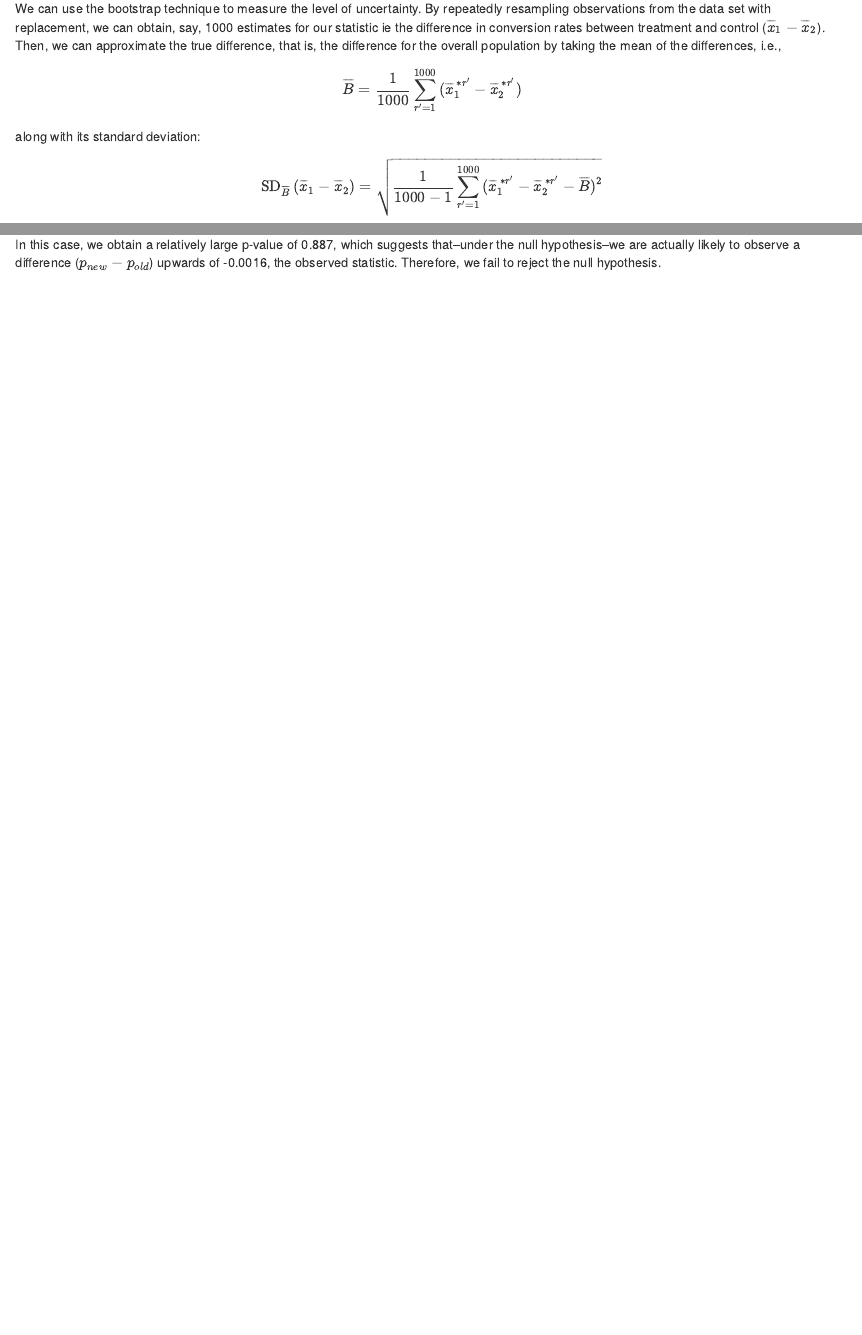
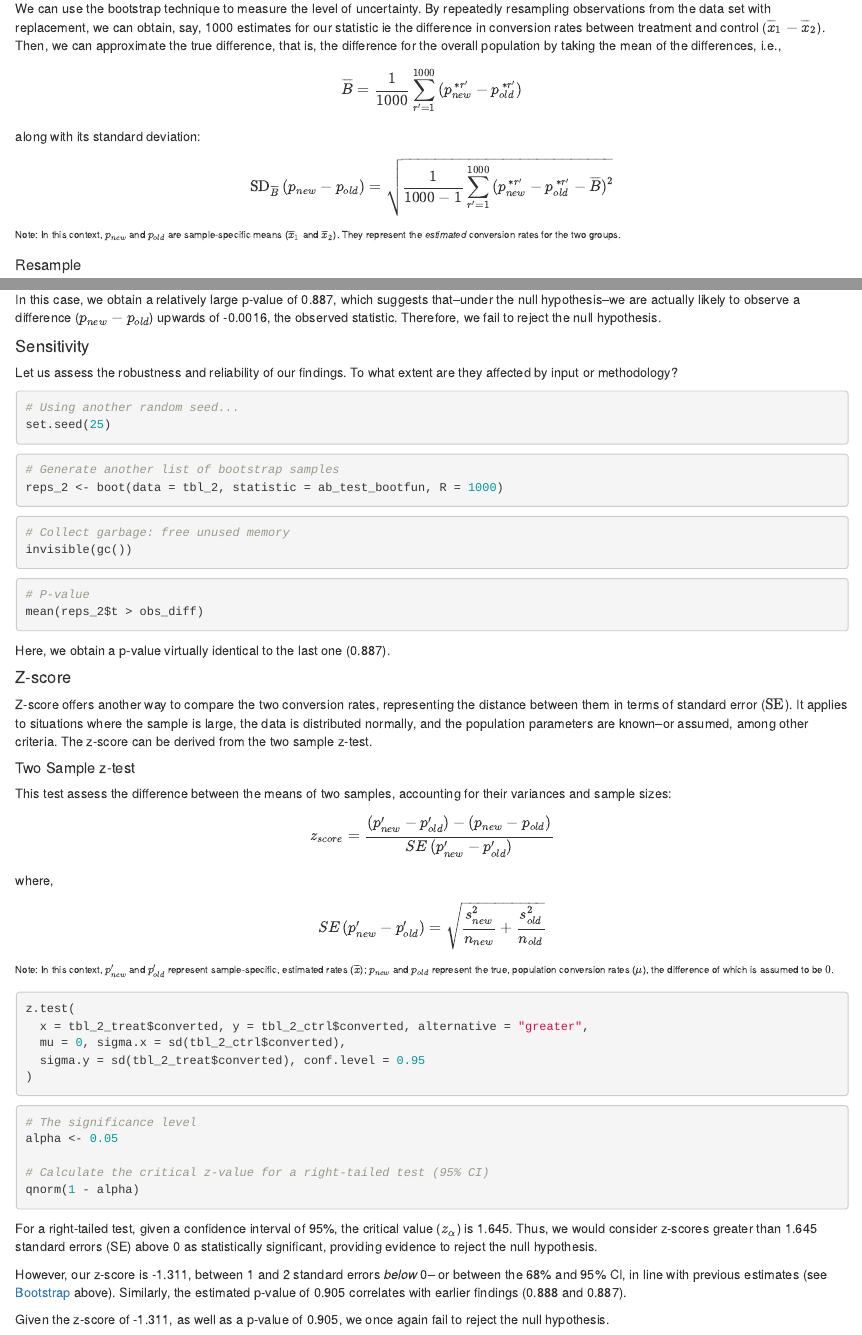
Before and after one commit to fyasdani/a-b-test-analysis, an R Markdown document (Analyze_ab_test_results_notebook.Rmd): the page in a window 1100 px wide, from 3160 px down, and a second part further down, joined at a grey line. Rendered offline with R 4.5, knitr and Pandoc, with nearby package versions; the code chunks are not run, so their results and figures are left out.

Commit message:
Feat: sensitivity analysis to R Notebook

````diff
--- a/Analyze_ab_test_results_notebook.Rmd
+++ b/Analyze_ab_test_results_notebook.Rmd
@@ -218,16 +218,21 @@ conversion rates between treatment and control ($\overline{x}_1 -
 \overline{x}_2$). Then, we can approximate the true difference, that is, the
 difference for the overall population by taking the mean of the differences,
 i.e.,
+
 $$
 \overline{B} = \frac{1}{1000} \sum_{r'=1}^{1000}
-\,(\overline{x}_1^{\,*r'} -\overline{x}_2^{\,*r'})
+\,(p_{\vphantom{l}new}^{\,*r'} - p_{old}^{\,*r'})
 $$
 along with its standard deviation:
 $$
-\mathrm{SD}_{\overline{B}} \,(\overline{x}_1 -\overline{x}_2) =
-\sqrt{\frac{1}{1000 - 1} \sum_{r'=1}^{1000} \,(\overline{x}_1^{\,*r'} -
-\overline{x}_2^{\,*r'} - \overline{B})^2}
+\mathrm{SD}_{\overline{B}} \,(p_{new} - p_{old}) =
+\sqrt{\frac{1}{1000 - 1} \sum_{r'=1}^{1000}
+\,(p_{\vphantom{l}new}^{\,*r'} - p_{old}^{\,*r'} - \overline{B})^2}
 $$
+
+<sup>Note: In this context, $p_{new}$ and $p_{old}$ are sample-specific means
+($\overline{x}_1$ and $\overline{x}_2$). They represent the _estimated_
+conversion rates for the two groups.
 
 ##### Resample
 
@@ -359,3 +364,89 @@ In this case, we obtain a relatively large p-value of 0.887, which suggests
 that--under the null hypothesis--we are actually likely to observe a difference
 ($p_{new} - p_{old}$) upwards of -0.0016, the observed statistic. Therefore, we
 fail to reject the null hypothesis.
+
+#### Sensitivity
+
+Let us assess the robustness and reliability of our findings. To what extent are
+they affected by input or methodology?
+
+```{r}
+# Using another random seed...
+set.seed(25)
+```
+
+```{r}
+# Generate another list of bootstrap samples
+reps_2 <- boot(data = tbl_2, statistic = ab_test_bootfun, R = 1000)
+```
+
+```{r}
+# Collect garbage: free unused memory
+invisible(gc())
+```
+
+```{r}
+# P-value
+mean(reps_2$t > obs_diff)
+```
+
+Here, we obtain a p-value virtually identical to the last one (0.887).
+
+#### Z-score
+
+Z-score offers another way to compare the two conversion rates, representing
+the distance between them in terms of standard error ($\text{SE}$). It applies
+to situations where the sample is large, the data is distributed normally, and
+the population parameters are known--or assumed, among other criteria.
+The z-score can be derived from the two sample z-test.
+
+##### Two Sample z-test
+
+This test assess the difference between the means of two samples, accounting for
+their variances and sample sizes:
+
+$$
+z_{score} = \frac{(p'_{\vphantom{l}new} - p'_{old}) - (p_{new} - p_{old})}
+{SE \,(p'_{\vphantom{l}new} - p'_{old})}
+$$
+
+where,
+
+$$
+SE \,(p'_{\vphantom{l}new} - p'_{old}) =
+\sqrt{\frac{s_{\vphantom{l}new}^2}{n_{new}} + \frac{s_{old}^2}{n_{old}}}
+$$
+
+<sup>Note: In this context, $p'_{\vphantom{l}new}$ and $p'_{old}$ represent
+sample-specific, estimated rates ($\overline{x}$); $p_{new}$ and $p_{old}$
+represent the true, population conversion rates ($\mu$), the difference of which
+is assumed to be $0$.</sup>
+
+```{r}
+z.test(
+  x = tbl_2_treat$converted, y = tbl_2_ctrl$converted, alternative = "greater",
+  mu = 0, sigma.x = sd(tbl_2_ctrl$converted),
+  sigma.y = sd(tbl_2_treat$converted), conf.level = 0.95
+)
+```
+
+```{r}
+# The significance level
+alpha <- 0.05
+
+# Calculate the critical z-value for a right-tailed test (95% CI)
+qnorm(1 - alpha)
+```
+
+For a right-tailed test, given a confidence interval of 95%, the critical value
+($z_{\alpha}$) is 1.645. Thus, we would consider z-scores greater than 1.645
+standard errors (SE) above 0 as statistically  significant, providing evidence
+to reject the null hypothesis.
+
+However, our z-score is -1.311, between 1 and 2 standard errors _below_ 0--
+or between the 68% and 95% CI, in line with previous estimates (see [Bootstrap]
+above). Similarly, the estimated p-value of 0.905 correlates with earlier
+findings (0.888 and 0.887).
+
+Given the z-score of -1.311, as well as a p-value of 0.905, we once again fail
+to reject the null hypothesis.
````
Also changed, not shown: Analyze_ab_test_results_notebook.nb.html.
